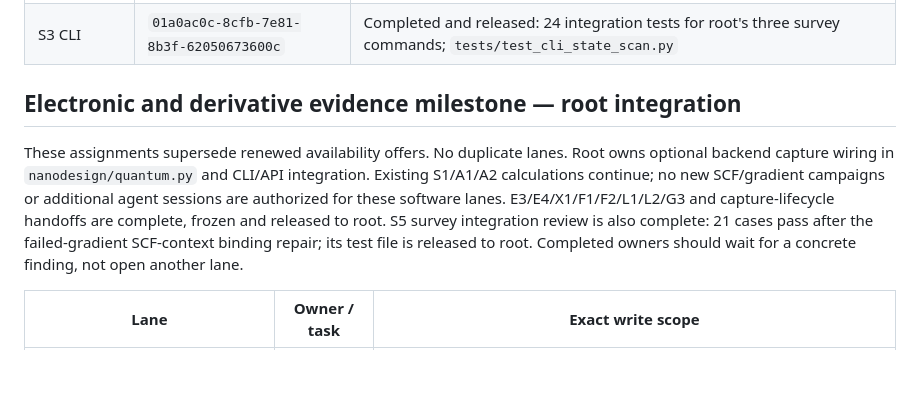
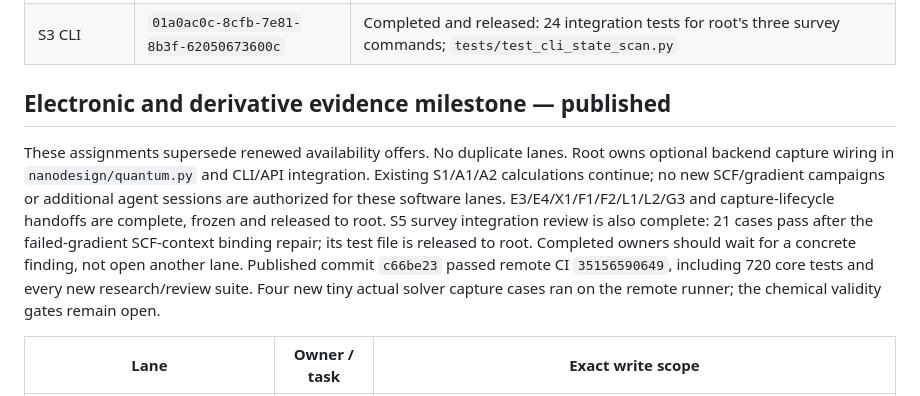
Before and after one commit to andresloak100/Molecular-nano-, a Markdown page: coordination/ROSTER.md, the part around the change. GitHub-like rendering; blank space fills up the shorter version.

Commit message:
Record successful electronic-evidence milestone verification

```diff
--- a/coordination/ROSTER.md
+++ b/coordination/ROSTER.md
@@ -26,7 +26,7 @@ boards. Do not duplicate quantum jobs or stop another owner's processes.
 | P3 | `01a0ac0c-712e-71a0-8160-cab84676bacf` | Completed and released: independent P2 scientific-contract review; `research/validation-protocol-review/` |
 | S3 CLI | `01a0ac0c-8cfb-7e81-8b3f-62050673600c` | Completed and released: 24 integration tests for root's three survey commands; `tests/test_cli_state_scan.py` |
 
-## Electronic and derivative evidence milestone — root integration
+## Electronic and derivative evidence milestone — published
 
 These assignments supersede renewed availability offers. No duplicate lanes.
 Root owns optional backend capture wiring in `nanodesign/quantum.py` and CLI/API
@@ -36,6 +36,9 @@ E3/E4/X1/F1/F2/L1/L2/G3 and capture-lifecycle handoffs are complete, frozen and
 released to root. S5 survey integration review is also complete: 21 cases pass after the
 failed-gradient SCF-context binding repair; its test file is released to root.
 Completed owners should wait for a concrete finding, not open another lane.
+Published commit `c66be23` passed remote CI `35156590649`, including 720 core
+tests and every new research/review suite. Four new tiny actual solver capture
+cases ran on the remote runner; the chemical validity gates remain open.
 
 | Lane | Owner / task | Exact write scope |
 |---|---|---|
```
Also changed, not shown: coordination/status/codex-root.md (+8 -5 lines).
